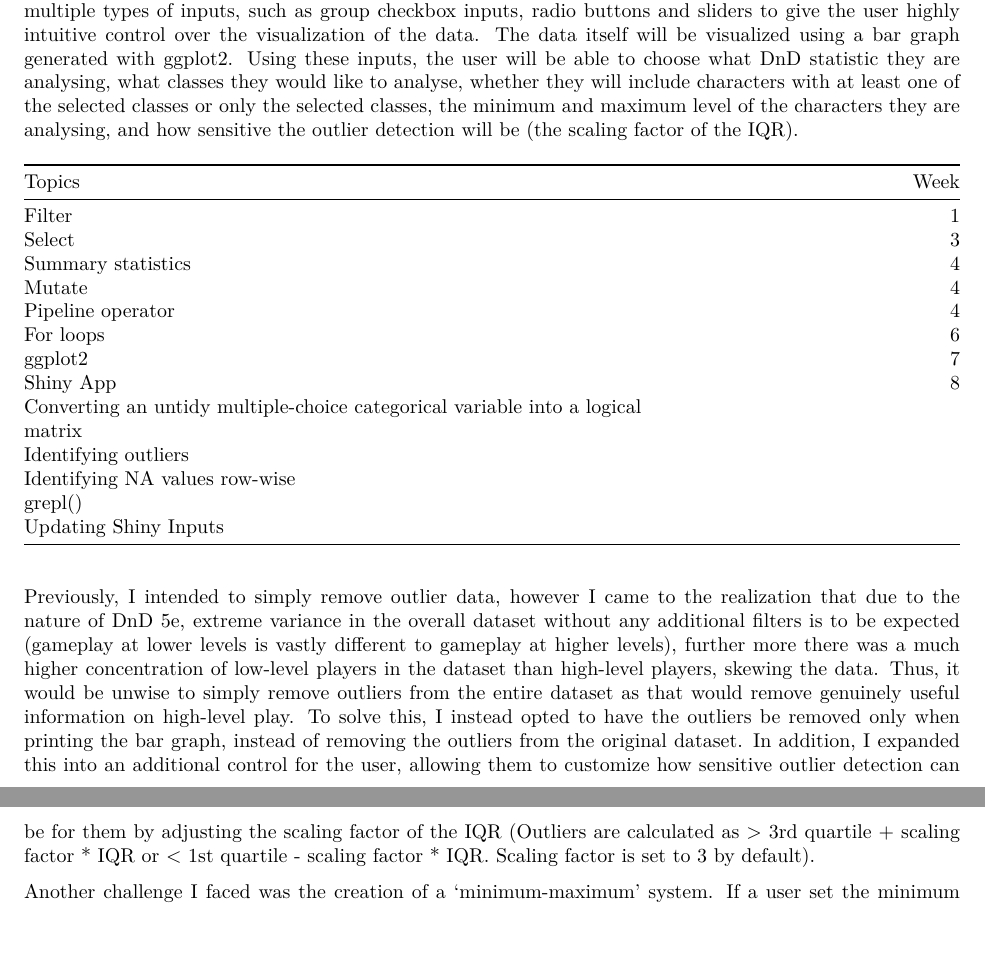
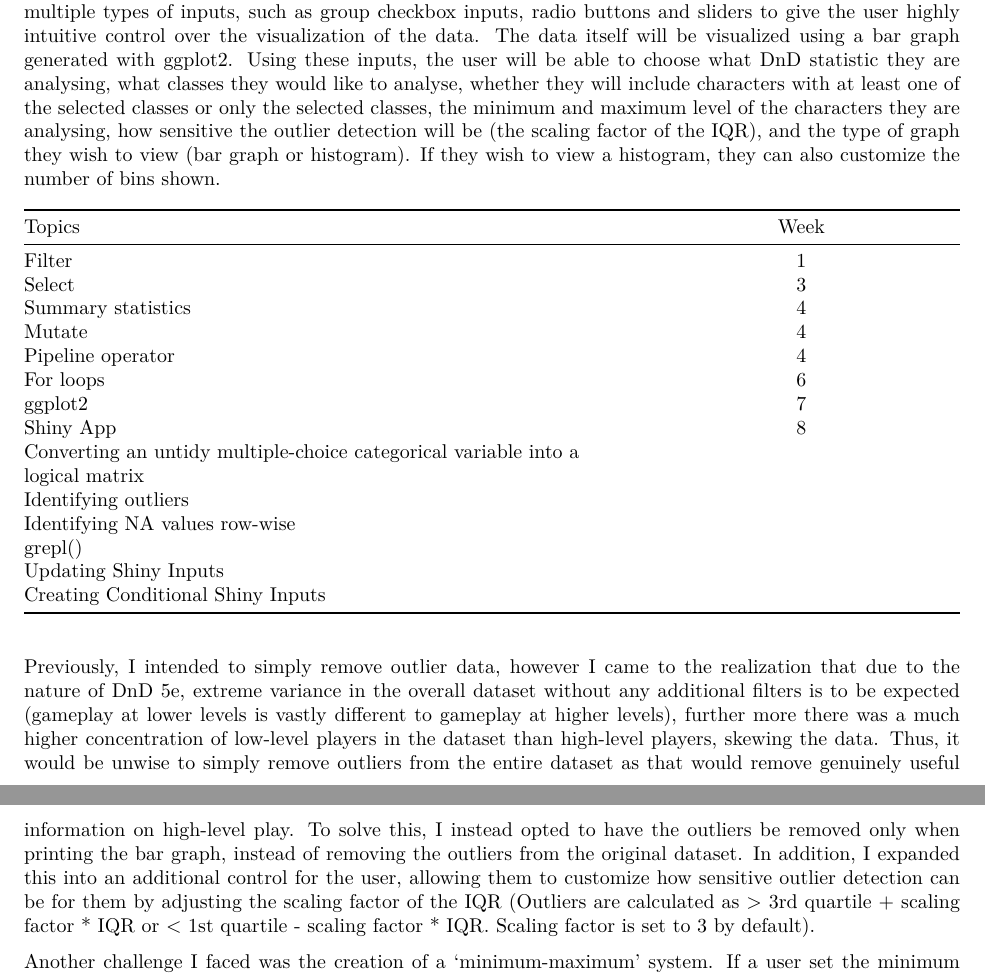
Before and after one commit to vyltmusic/NM2207, an R Markdown document (Week-11/Diary-Entry-9-11.Rmd): two parts of pages 2 and 3 of 3, joined at a grey line, cut so that both start at the same text, the shorter picture padded with empty space. The pictures show the output file Week-11/Diary-Entry-9-11.pdf that the author committed with the source.

Commit message:
updated diary entry for week 11

````diff
--- a/Week-11/Diary-Entry-9-11.Rmd
+++ b/Week-11/Diary-Entry-9-11.Rmd
@@ -42,13 +42,13 @@ The visualization I am intending to use is primarily a bar graph depicting the f
 
 > Source: https://arcaneeye.com/dm-tools-5e/what-are-the-tiers-of-play-in-dd/
 
-I intend to make the app interactive through the highly customizable interface, using Shiny. I am using multiple types of inputs, such as group checkbox inputs, radio buttons and sliders to give the user highly intuitive control over the visualization of the data. The data itself will be visualized using a bar graph generated with ggplot2. Using these inputs, the user will be able to choose what DnD statistic they are analysing, what classes they would like to analyse, whether they will include characters with at least one of the selected classes or only the selected classes, the minimum and maximum level of the characters they are analysing, and how sensitive the outlier detection will be (the scaling factor of the IQR).
+I intend to make the app interactive through the highly customizable interface, using Shiny. I am using multiple types of inputs, such as group checkbox inputs, radio buttons and sliders to give the user highly intuitive control over the visualization of the data. The data itself will be visualized using a bar graph generated with ggplot2. Using these inputs, the user will be able to choose what DnD statistic they are analysing, what classes they would like to analyse, whether they will include characters with at least one of the selected classes or only the selected classes, the minimum and maximum level of the characters they are analysing, how sensitive the outlier detection will be (the scaling factor of the IQR), and the type of graph they wish to view (bar graph or histogram). If they wish to view a histogram, they can also customize the number of bins shown.
 
 
 ```{r table2, echo=FALSE, message=FALSE, warnings=FALSE, results='asis'}
 tabl <- "
 | Topics | Week |
-|---------------|------:|
+|---------------|:------:|
 | Filter | 1 |
 | Select | 3 |
 | Summary statistics | 4 |
@@ -62,6 +62,7 @@ tabl <- "
 | Identifying NA values row-wise | |
 | grepl() | |
 | Updating Shiny Inputs | |
+| Creating Conditional Shiny Inputs | |
 "
 cat(tabl)
 ```
````
Also changed, not shown: Week-11/Diary-Entry-9-11.pdf.
